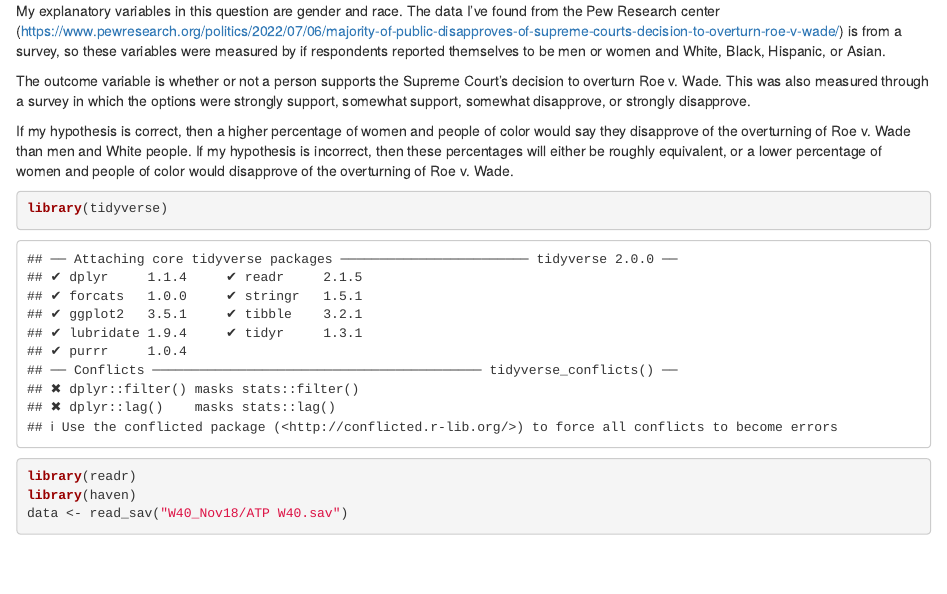
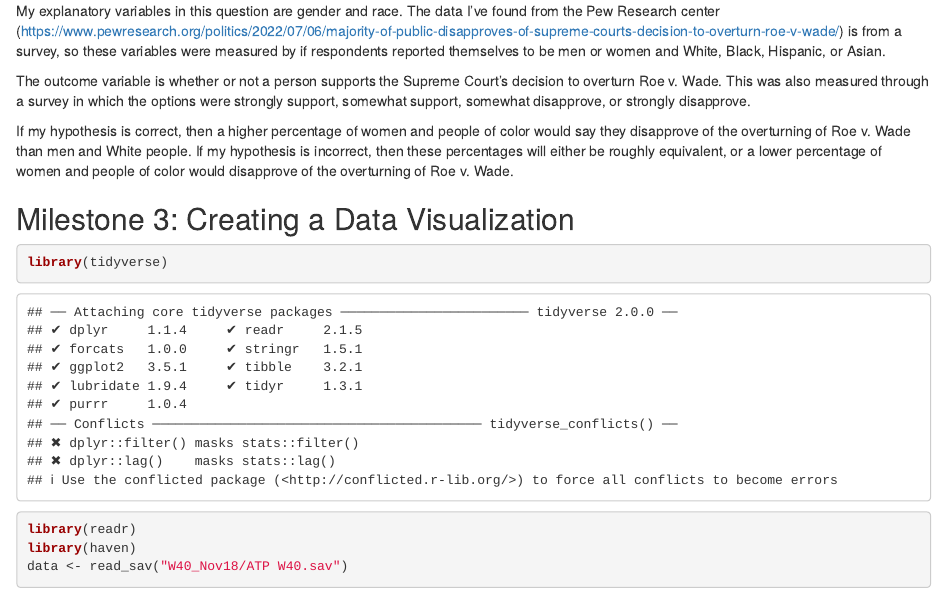
Before and after one commit to olivia-data/gov50-final-project, an R Markdown document (index.Rmd): the page in a window 1100 px wide, from 390 px down. Rendered offline with R 4.5, knitr and Pandoc, with nearby package versions; drawn as R Markdown's standard HTML page in place of the format the file asks for; some code elsewhere in the file could not run offline.

Commit message:
milestone number 3

````diff
--- a/index.Rmd
+++ b/index.Rmd
@@ -22,7 +22,7 @@ The outcome variable is whether or not a person supports the Supreme Court's dec
 
 If my hypothesis is correct, then a higher percentage of women and people of color would say they disapprove of the overturning of Roe v. Wade than men and White people. If my hypothesis is incorrect, then these percentages will either be roughly equivalent, or a lower percentage of women and people of color would disapprove of the overturning of Roe v. Wade.
 
-
+## Milestone 3: Creating a Data Visualization
 ```{r}
 library(tidyverse)
 library(readr)
````
Also changed, not shown: index.html.
